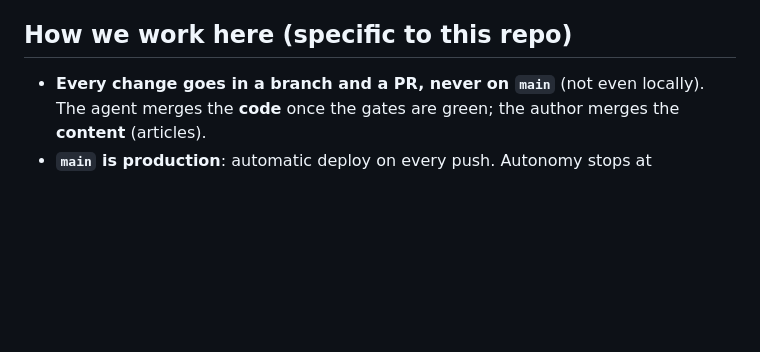
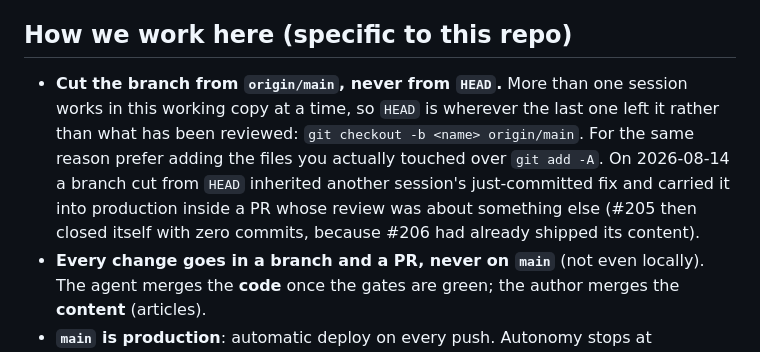
Before and after one commit to MK023/marcobellingeri.dev, a Markdown page: CLAUDE.md, the part around the change. GitHub-like rendering; blank space fills up the shorter version.

Commit message:
docs: il ramo si taglia da origin/main, non da HEAD (#212)
In questa working copy lavora piu' di una sessione alla volta, quindi HEAD non
e' cio' che e' stato rivisto: e' dove l'ha lasciato l'ultima sessione che ha
toccato la cartella.

Il 14/08 un ramo tagliato da HEAD ha ereditato la correzione appena committata
da un'altra sessione e se l'e' portata in produzione dentro una PR la cui
review riguardava altro. La #205 si e' poi chiusa da sola con zero commit,
perche' la #206 ne aveva gia' spedito il contenuto.

Aggiunta anche la conseguenza meno ovvia: in queste cartelle `git add -A`
raccoglie anche cio' che ha lasciato li' qualcun altro.

Co-Authored-By: Claude Opus 5 <noreply@anthropic.com>

```diff
--- a/CLAUDE.md
+++ b/CLAUDE.md
@@ -42,6 +42,13 @@ Always `lint` + `check` + `test` green before saying "done".
 
 ## How we work here (specific to this repo)
 
+- **Cut the branch from `origin/main`, never from `HEAD`.** More than one session works in
+  this working copy at a time, so `HEAD` is wherever the last one left it rather than what
+  has been reviewed: `git checkout -b <name> origin/main`. For the same reason prefer
+  adding the files you actually touched over `git add -A`. On 2026-08-14 a branch cut from
+  `HEAD` inherited another session's just-committed fix and carried it into production
+  inside a PR whose review was about something else (#205 then closed itself with zero
+  commits, because #206 had already shipped its content).
 - **Every change goes in a branch and a PR, never on `main`** (not even locally). The agent
   merges the **code** once the gates are green; the author merges the **content** (articles).
 - **`main` is production**: automatic deploy on every push. Autonomy stops at production.
```
